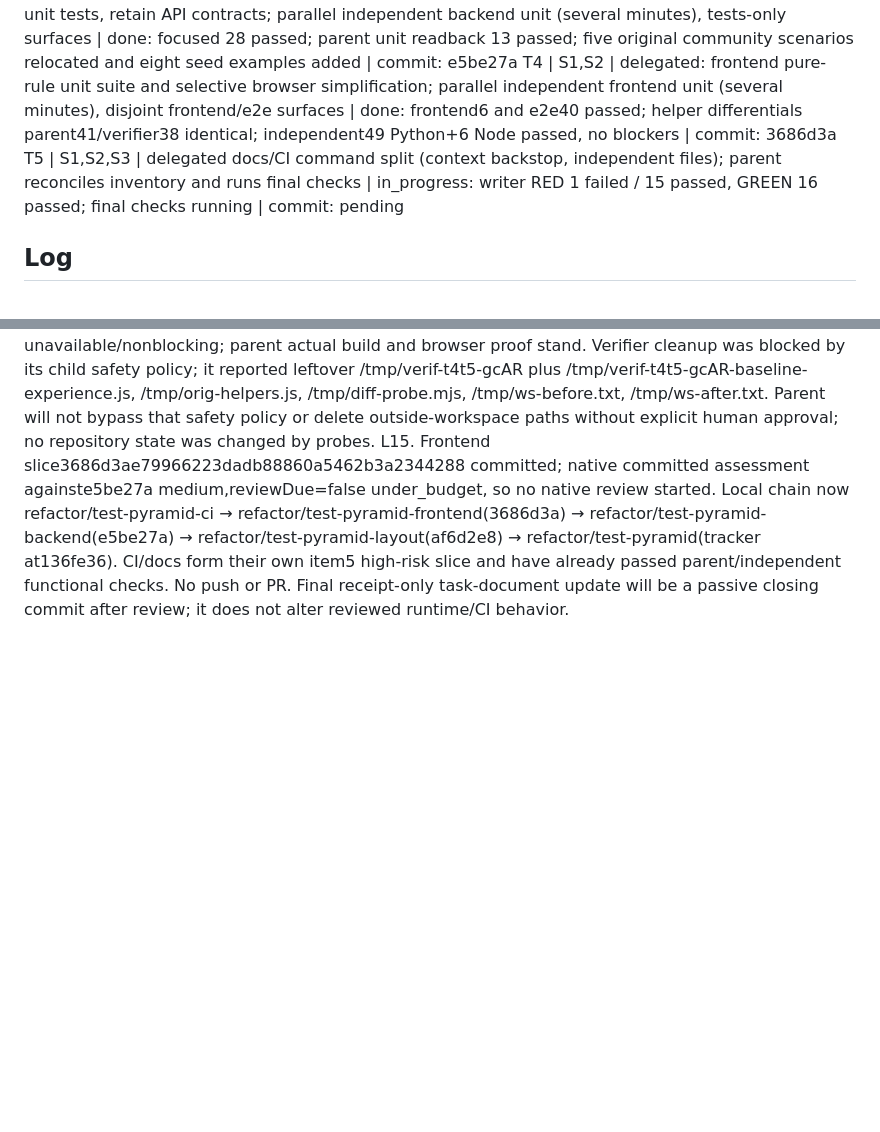
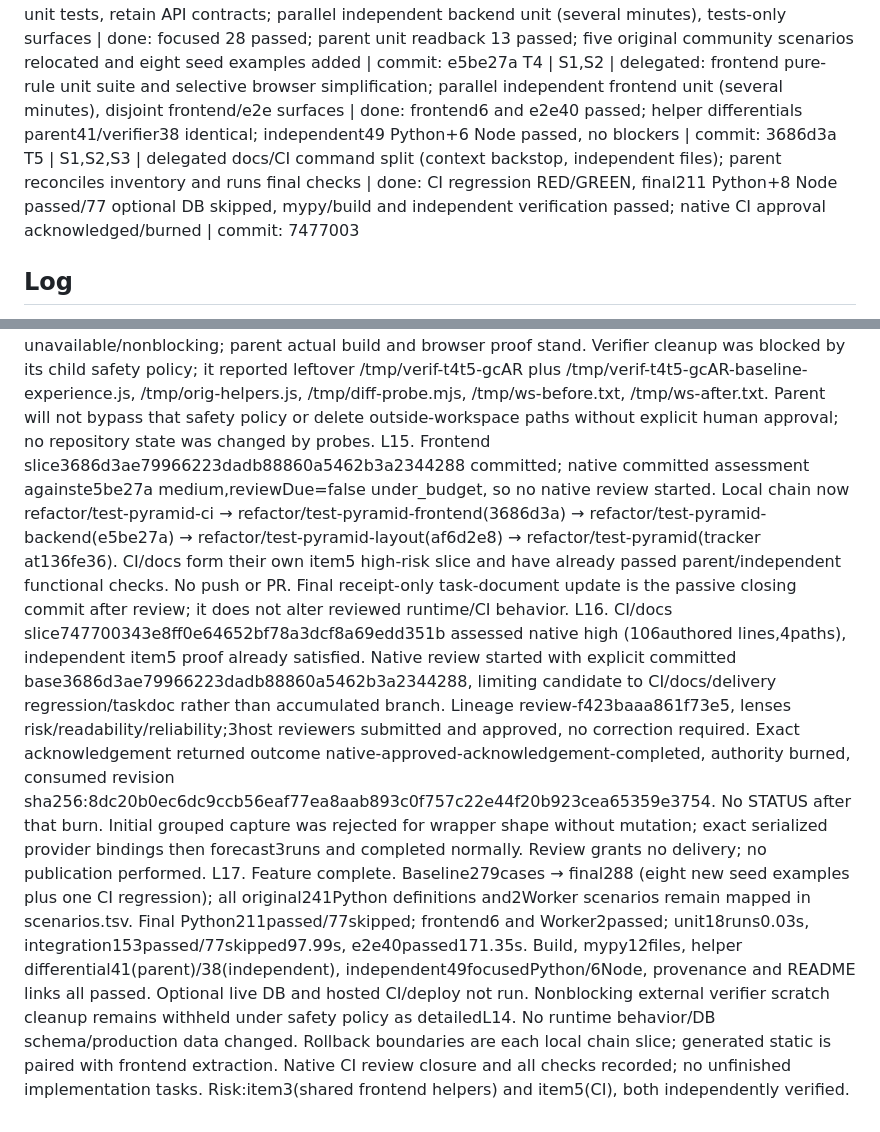
Before and after one commit to aeizaguerri/wikiGraph, a Markdown page: odd/tasks/test-pyramid.md, 2 parts joined by grey strips. Drawn GitHub-style; blank space fills up the shorter version.

Commit message:
docs: record test pyramid verification and review closure

```diff
--- a/odd/tasks/test-pyramid.md
+++ b/odd/tasks/test-pyramid.md
@@ -13,7 +13,7 @@ T1 | S1,S2,S4 | inline deterministic provenance generation after final layout: i
 T2 | S1,S2,S4 | delegated (context backstop): narrow completion pass for mixed-file splits, live-only fixtures and remaining path repairs | done: 279 cases, 202 passed / 77 skipped in 279.31s; original assertions preserved | commit: af6d2e8
 T3 | S1,S2 | delegated: lower backend pure community/input rules into unit tests, retain API contracts; parallel independent backend unit (several minutes), tests-only surfaces | done: focused 28 passed; parent unit readback 13 passed; five original community scenarios relocated and eight seed examples added | commit: e5be27a
 T4 | S1,S2 | delegated: frontend pure-rule unit suite and selective browser simplification; parallel independent frontend unit (several minutes), disjoint frontend/e2e surfaces | done: frontend6 and e2e40 passed; helper differentials parent41/verifier38 identical; independent49 Python+6 Node passed, no blockers | commit: 3686d3a
-T5 | S1,S2,S3 | delegated docs/CI command split (context backstop, independent files); parent reconciles inventory and runs final checks | in_progress: writer RED 1 failed / 15 passed, GREEN 16 passed; final checks running | commit: pending
+T5 | S1,S2,S3 | delegated docs/CI command split (context backstop, independent files); parent reconciles inventory and runs final checks | done: CI regression RED/GREEN, final211 Python+8 Node passed/77 optional DB skipped, mypy/build and independent verification passed; native CI approval acknowledged/burned | commit: 7477003
 
 ## Log
 L1. Original request: "quiero revisar todos los tests actuales. Ahora mismo, hay un fichero de test por cada ticket inicial que se creo. Le gustaria repensar y reimplementar los tests siguiendo una estructura de tests mas facil de seguir y siguiento la piramide de tests (unitarios, integracion y e2e) Comienza analizando lo que hay ahora mismo"
@@ -30,4 +30,6 @@ L11. Parallel workers completed T3/T4/T5 implementation. Backend focused 28 pass
 L12. Backend slice e5be27a5f22c418036f214d7d0fa60cebb8616e7 committed on refactor/test-pyramid-backend; child refactor/test-pyramid-frontend follows. First backend ASSESS was unassessable due own then-untracked frontend files (informational, writer checks stand). After explicit staging, actual remaining candidate nativeRisk=high due .github/workflows/ci.yml shell_source; escalation item5 requires independent verifier, reviewDue=true. Exact native continuation: gentle-ai review status --cwd=/home/alberto/Documentos/dev/wikiGraph --contract=gentle-ai.review-integration/v2 --next-transition=true . Do not run raw shell STATUS; inspect/start only after functional/independent proof and on the separate CI work-unit candidate. Parent differential confirmed41 helper input/output/error cases plus lens constants unchanged, exit0; all243 original manifest destinations still resolve. Built static JS was regenerated by final build and belongs with the frontend work unit.
 L13. Final job-4 exit0: frontend build113ms; Node frontend6passed; Worker2passed; mypy success12source files; Python unit18passed0.03s; integration153passed/77skipped97.99s; e2e40passed171.35s with graph-click diagnostics enabled. All seven recorded exit codes0. Total Python211passed/77skipped (288cases). No timing improvement claim: suites are now independently runnable; database skips and hosted CI/deployment remain unproven. One independent verifier is now required for shared helper compatibility(item3) and CI execution(item5), scoped to T4/T5 and interactions with T1-T3. Use a staged-index scratch snapshot, not mutable local data; no live DB or full browser rerun. Native review follows only on reviewDue for the separate high-risk CI work-unit commit.
 L14. Independent verifier mvcmtpjz-8-2hm3 verdict S1-S4 met, no blockers. Isolated staged snapshot:49focused Python passed18.66s,6Node passed, Python collection18unit+230integration+40e2e=288;38independent helper differential cases/constant checks matched;243manifest destinations and45README local links resolve. Existing original experience exports preserved; build asset matches reference; CI order/diagnostic scope/artifact gating verified. Hosted CI/DB acceptance and rebuilding inside dependency-free verifier scratch unavailable/nonblocking; parent actual build and browser proof stand. Verifier cleanup was blocked by its child safety policy; it reported leftover /tmp/verif-t4t5-gcAR plus /tmp/verif-t4t5-gcAR-baseline-experience.js, /tmp/orig-helpers.js, /tmp/diff-probe.mjs, /tmp/ws-before.txt, /tmp/ws-after.txt. Parent will not bypass that safety policy or delete outside-workspace paths without explicit human approval; no repository state was changed by probes.
-L15. Frontend slice3686d3ae79966223dadb88860a5462b3a2344288 committed; native committed assessment againste5be27a medium,reviewDue=false under_budget, so no native review started. Local chain now refactor/test-pyramid-ci → refactor/test-pyramid-frontend(3686d3a) → refactor/test-pyramid-backend(e5be27a) → refactor/test-pyramid-layout(af6d2e8) → refactor/test-pyramid(tracker at136fe36). CI/docs form their own item5 high-risk slice and have already passed parent/independent functional checks. No push or PR. Final receipt-only task-document update will be a passive closing commit after review; it does not alter reviewed runtime/CI behavior.
+L15. Frontend slice3686d3ae79966223dadb88860a5462b3a2344288 committed; native committed assessment againste5be27a medium,reviewDue=false under_budget, so no native review started. Local chain now refactor/test-pyramid-ci → refactor/test-pyramid-frontend(3686d3a) → refactor/test-pyramid-backend(e5be27a) → refactor/test-pyramid-layout(af6d2e8) → refactor/test-pyramid(tracker at136fe36). CI/docs form their own item5 high-risk slice and have already passed parent/independent functional checks. No push or PR. Final receipt-only task-document update is the passive closing commit after review; it does not alter reviewed runtime/CI behavior.
+L16. CI/docs slice747700343e8ff0e64652bf78a3dcf8a69edd351b assessed native high (106authored lines,4paths), independent item5 proof already satisfied. Native review started with explicit committed base3686d3ae79966223dadb88860a5462b3a2344288, limiting candidate to CI/docs/delivery regression/taskdoc rather than accumulated branch. Lineage review-f423baaa861f73e5, lenses risk/readability/reliability;3host reviewers submitted and approved, no correction required. Exact acknowledgement returned outcome native-approved-acknowledgement-completed, authority burned, consumed revision sha256:8dc20b0ec6dc9ccb56eaf77ea8aab893c0f757c22e44f20b923cea65359e3754. No STATUS after that burn. Initial grouped capture was rejected for wrapper shape without mutation; exact serialized provider bindings then forecast3runs and completed normally. Review grants no delivery; no publication performed.
+L17. Feature complete. Baseline279cases → final288 (eight new seed examples plus one CI regression); all original241Python definitions and2Worker scenarios remain mapped in scenarios.tsv. Final Python211passed/77skipped; frontend6 and Worker2passed; unit18runs0.03s, integration153passed/77skipped97.99s, e2e40passed171.35s. Build, mypy12files, helper differential41(parent)/38(independent), independent49focusedPython/6Node, provenance and README links all passed. Optional live DB and hosted CI/deploy not run. Nonblocking external verifier scratch cleanup remains withheld under safety policy as detailedL14. No runtime behavior/DB schema/production data changed. Rollback boundaries are each local chain slice; generated static is paired with frontend extraction. Native CI review closure and all checks recorded; no unfinished implementation tasks. Risk:item3(shared frontend helpers) and item5(CI), both independently verified.
```
